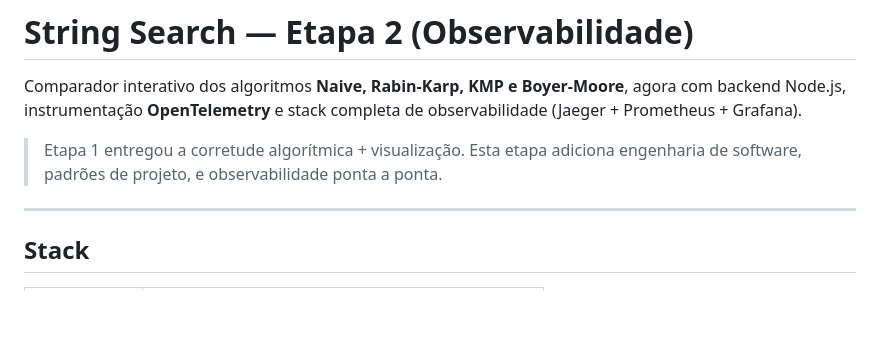
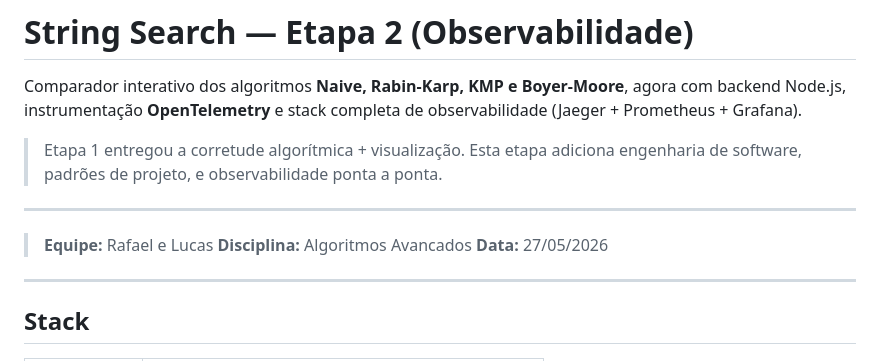
Before and after one commit to cursebearer/String-Search, a Markdown page: README.md, the part around the change. Rendered like a GitHub page; blank space fills up the shorter version.

```diff
--- a/README.md
+++ b/README.md
@@ -3,6 +3,12 @@
 Comparador interativo dos algoritmos **Naive, Rabin-Karp, KMP e Boyer-Moore**, agora com backend Node.js, instrumentação **OpenTelemetry** e stack completa de observabilidade (Jaeger + Prometheus + Grafana).
 
 > Etapa 1 entregou a corretude algorítmica + visualização. Esta etapa adiciona engenharia de software, padrões de projeto, e observabilidade ponta a ponta.
+
+---
+
+> **Equipe:** Rafael e Lucas
+> **Disciplina:** Algoritmos Avancados
+> **Data:** 27/05/2026
 
 ---
 
```
